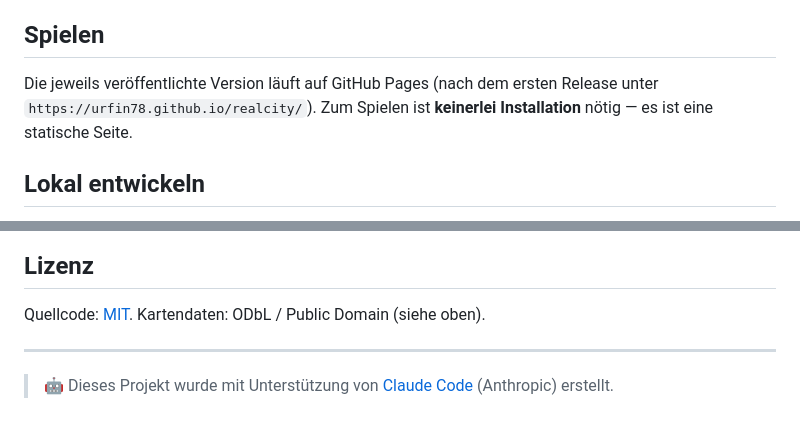
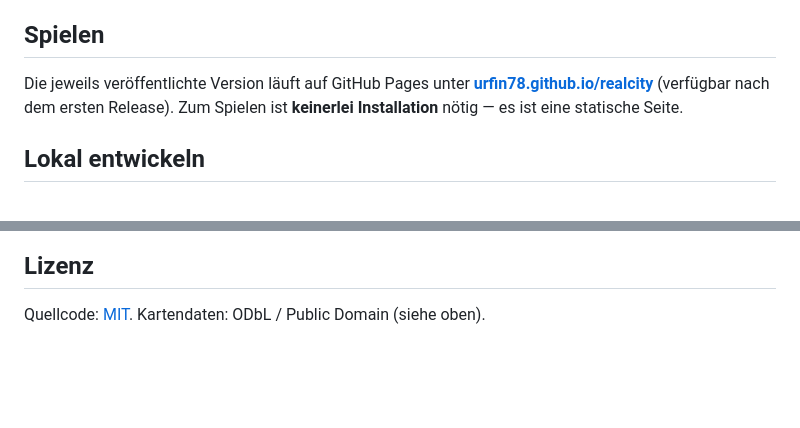
Before and after one commit to urfin78/realcity, a Markdown page: README.md, 2 parts joined by grey strips. GitHub-like rendering; blank space fills up the shorter version.

Commit message:
docs: klickbarer Live-Link, CI-Badge und Claude-Hinweis im README-Kopf
Co-Authored-By: Claude Opus 4.8 <noreply@anthropic.com>

```diff
--- a/README.md
+++ b/README.md
@@ -6,8 +12,9 @@ HTML5/JavaScript — **kein npm, kein Node, kein Build-Schritt** zur Laufzeit.
 
 ## Spielen
 
-Die jeweils veröffentlichte Version läuft auf GitHub Pages
-(nach dem ersten Release unter `https://urfin78.github.io/realcity/`).
+Die jeweils veröffentlichte Version läuft auf GitHub Pages unter
+**[urfin78.github.io/realcity](https://urfin78.github.io/realcity/)**
+(verfügbar nach dem ersten Release).
 Zum Spielen ist **keinerlei Installation** nötig — es ist eine statische Seite.
 
 ## Lokal entwickeln
@@ -111,8 +118,3 @@ abgeleitete Datenbank unter der **ODbL** — Details und Pflichten in
 ## Lizenz
 
 Quellcode: [MIT](LICENSE). Kartendaten: ODbL / Public Domain (siehe oben).
-
----
-
-> 🤖 Dieses Projekt wurde mit Unterstützung von [Claude Code](https://claude.com/claude-code)
-> (Anthropic) erstellt.
```
Also changed, not shown: other parts of README.md (+6 -0 lines).
